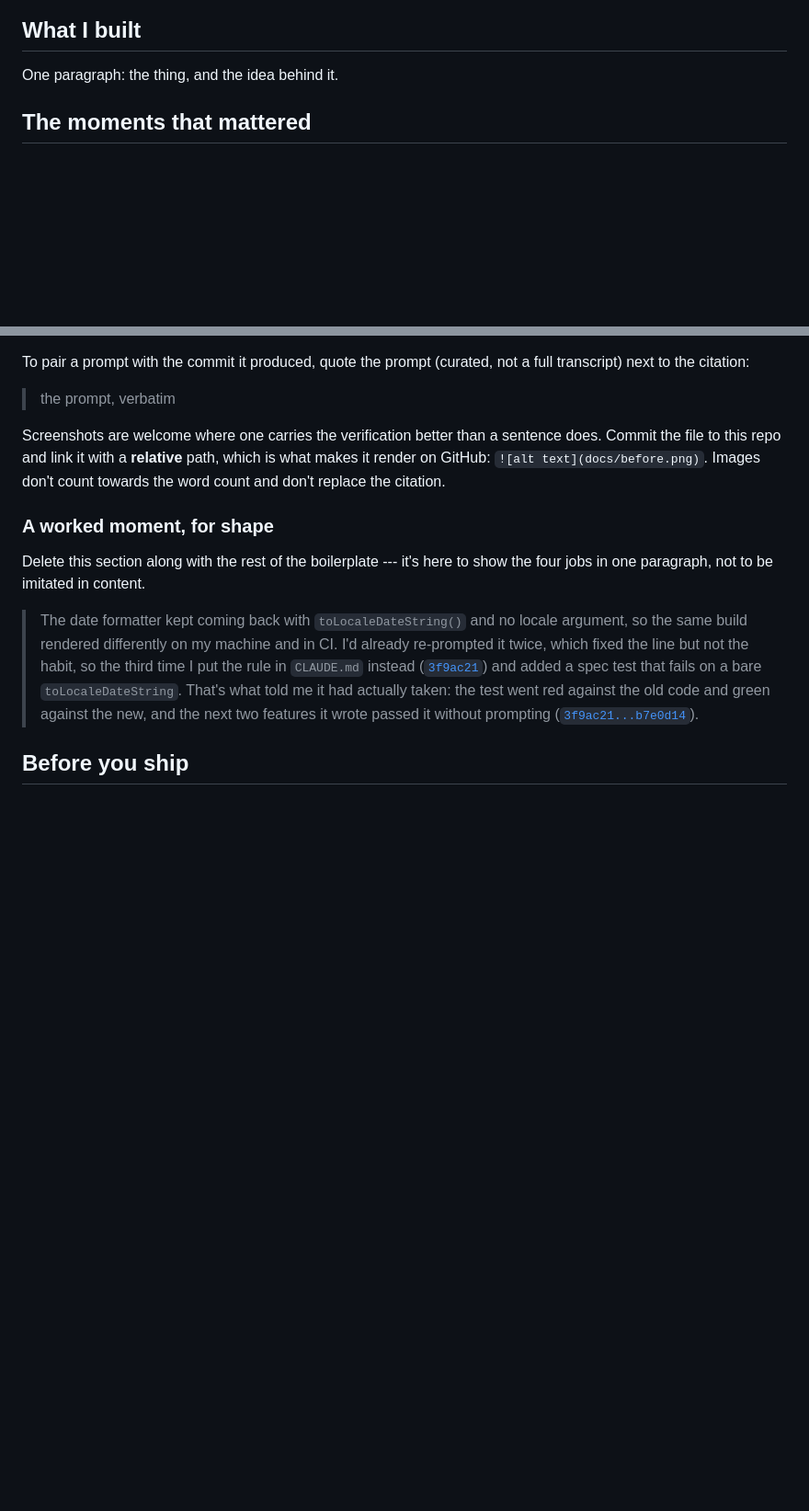
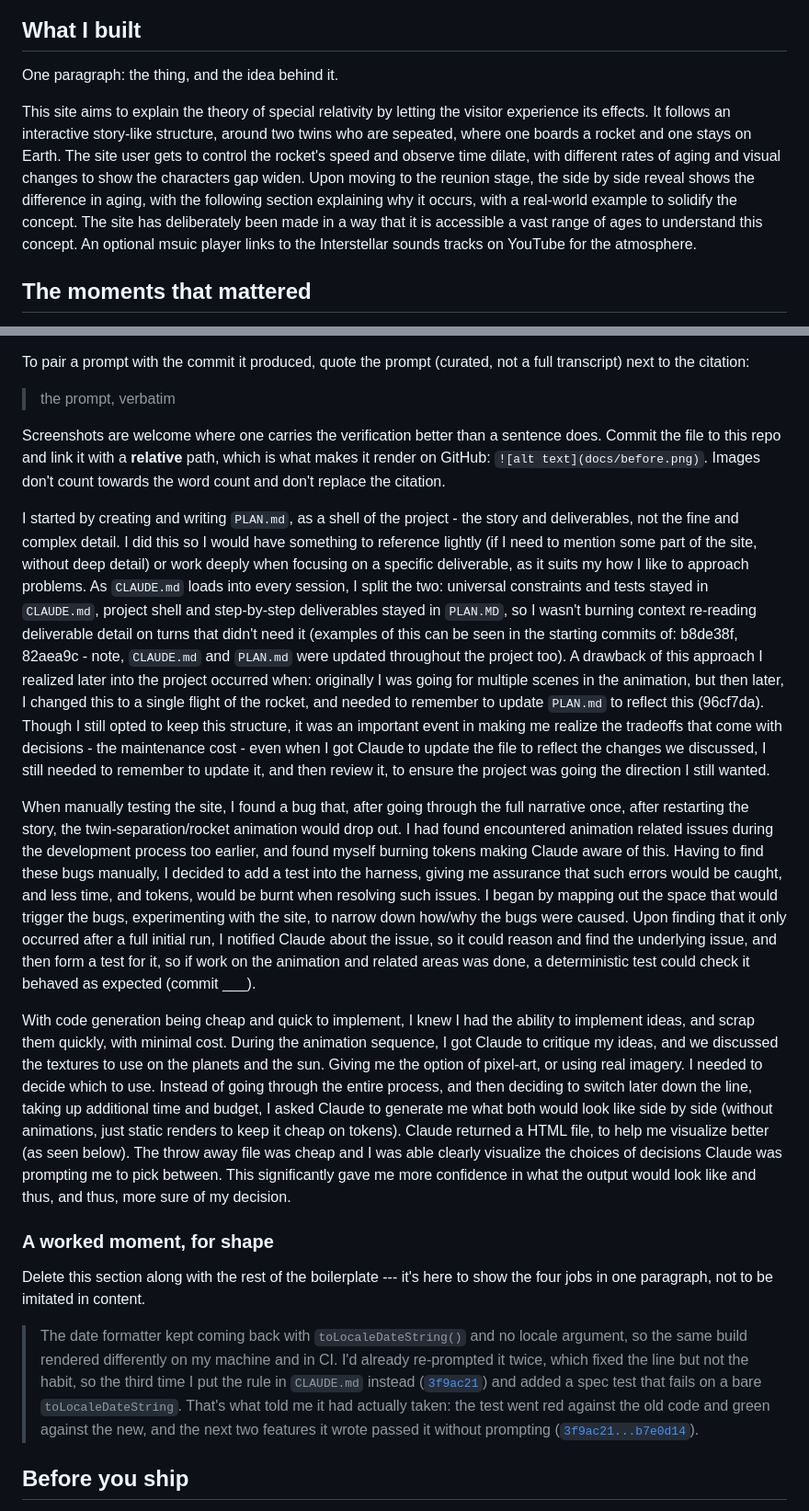
Before and after one commit to comp4020-agentic-coding-studio/comp4020-ass1-BilalM004, a Markdown page: PROCESS.md, 2 parts joined by grey strips. Shown at 92% size. GitHub-like rendering; blank space fills up the shorter version.

```diff
--- a/PROCESS.md
+++ b/PROCESS.md
@@ -16,6 +16,8 @@ is the requirement, and each brief adds its own word count and moment count.
 ## What I built
 
 One paragraph: the thing, and the idea behind it.
+
+This site aims to explain the theory of special relativity by letting the visitor experience its effects. It follows an interactive story-like structure, around two twins who are sepeated, where one boards a rocket and one stays on Earth. The site user gets to control the rocket's speed and observe time dilate, with different rates of aging and visual changes to show the characters gap widen. Upon moving to the reunion stage, the side by side reveal shows the difference in aging, with the following section explaining why it occurs, with a real-world example to solidify the concept. The site has deliberately been made in a way that it is accessible a vast range of ages to understand this concept. An optional msuic player links to the Interstellar sounds tracks on YouTube for the atmosphere.
 
 ## The moments that mattered
 
@@ -55,6 +57,13 @@ sentence does. Commit the file to this repo and link it with a **relative**
 path, which is what makes it render on GitHub: `![alt text](docs/before.png)`.
 Images don't count towards the word count and don't replace the citation.
 
+I started by creating and writing `PLAN.md`, as a shell of the project - the story and deliverables, not the fine and complex detail. I did this so I would have something to reference lightly (if I need to mention some part of the site, without deep detail) or work deeply when focusing on a specific deliverable, as it suits my how I like to approach problems. As `CLAUDE.md` loads into every session,  I split the two: universal constraints and tests stayed in `CLAUDE.md`, project shell and step-by-step deliverables stayed in `PLAN.MD`, so I wasn't burning context re-reading deliverable detail on turns that didn't need it (examples of this can be seen in the starting commits of: b8de38f, 82aea9c - note, `CLAUDE.md` and `PLAN.md` were updated throughout the project too). A drawback of this approach I realized later into the project occurred when: originally I was going for multiple scenes in the animation, but then later, I changed this to a single flight of the rocket, and needed to remember to update `PLAN.md` to reflect this (96cf7da). Though I still opted to keep this structure, it was an important event in making me realize the tradeoffs that come with decisions - the maintenance cost - even when I got Claude to update the file to reflect the changes we discussed, I still needed to remember to update it, and then review it, to ensure the project was going the direction I still wanted.
+
+When manually testing the site, I found a bug that, after going through the full narrative once, after restarting the story, the twin-separation/rocket animation would drop out. I had found encountered animation related issues during the development process too earlier, and found myself burning tokens making Claude aware of this. Having to find these bugs manually, I decided to add a test into the harness, giving me assurance that such errors would be caught, and less time, and tokens, would be burnt when resolving such issues. I began by mapping out the space that would trigger the bugs, experimenting with the site, to narrow down how/why the bugs were caused. Upon finding that it only occurred after a full initial run, I notified Claude about the issue, so it could reason and find the underlying issue, and then form a test for it, so if work on the animation and related areas was done, a deterministic test could check it behaved as expected (commit ___).
+
+
+With code generation being cheap and quick to implement, I knew I had the ability to implement ideas, and scrap them quickly, with minimal cost. During the animation sequence, I got Claude to critique my ideas, and we discussed the textures to use on the planets and the sun. Giving me the option of pixel-art, or using real imagery. I needed to decide which to use. Instead of going through the entire process, and then deciding to switch later down the line, taking up additional time and budget, I asked Claude to generate me what both would look like side by side (without animations, just static renders to keep it cheap on tokens). Claude returned a HTML file, to help me visualize better (as seen below). The throw away file was cheap and I was able clearly visualize the choices of decisions Claude was prompting me to pick between. This significantly gave me more confidence in what the output would look like and thus, and thus, more sure of my decision.
+
 ### A worked moment, for shape
 
 Delete this section along with the rest of the boilerplate --- it's here to show
```
